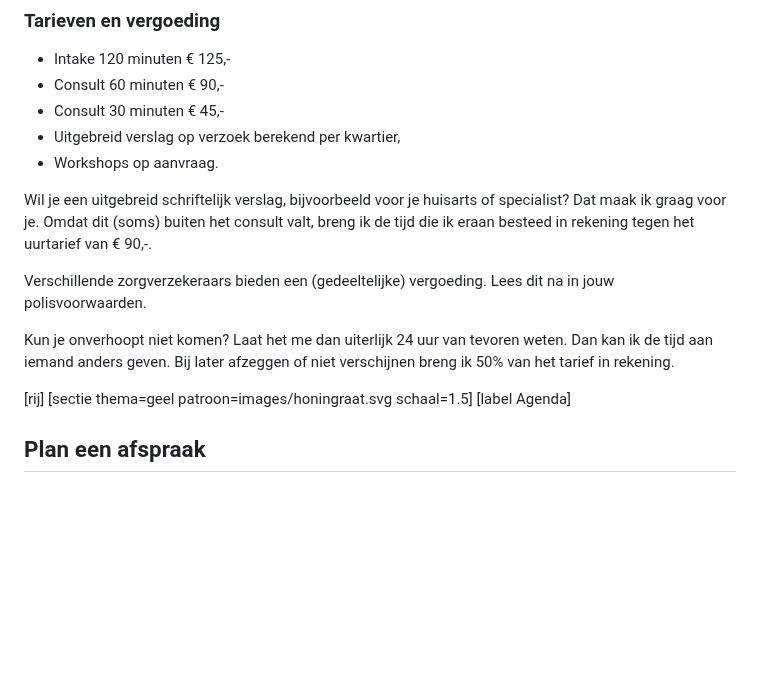
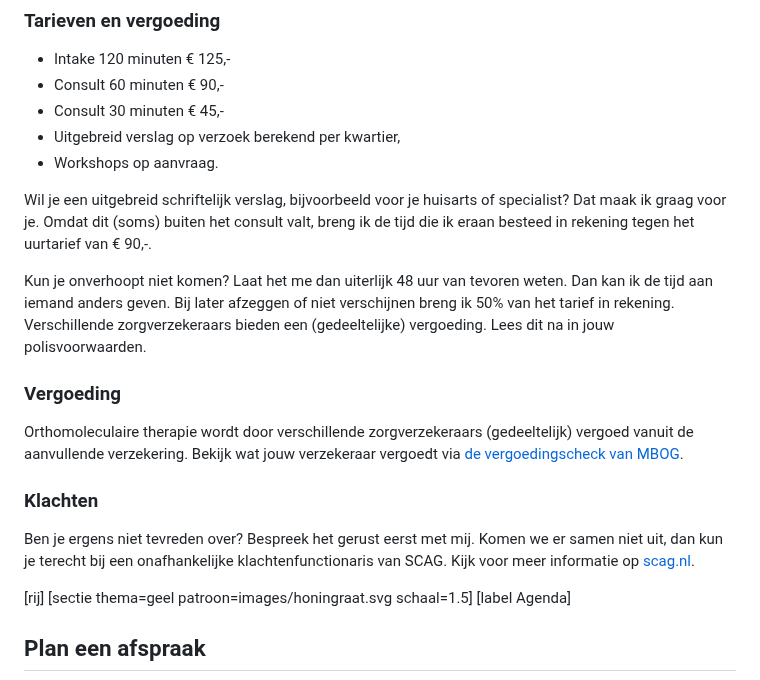
Before and after one commit to koenfranken/PraktijkJouwLagom, a Markdown page: index.md, the part around one of its changes. GitHub-like rendering; blank space fills up the shorter version.

Commit message:
Update index.md with new information and logos
Added sections on reimbursement and complaints, and included logos for affiliated organizations.

```diff
--- a/index.md
+++ b/index.md
@@ -76,9 +76,14 @@ De begeleiding stemmen we samen af. Soms is een korte terugkoppeling per mail of
 
 Wil je een uitgebreid schriftelijk verslag, bijvoorbeeld voor je huisarts of specialist? Dat maak ik graag voor je. Omdat dit (soms) buiten het consult valt, breng ik de tijd die ik eraan besteed in rekening tegen het uurtarief van € 90,-.
 
+Kun je onverhoopt niet komen? Laat het me dan uiterlijk 48 uur van tevoren weten. Dan kan ik de tijd aan iemand anders geven. Bij later afzeggen of niet verschijnen breng ik 50% van het tarief in rekening.
 Verschillende zorgverzekeraars bieden een (gedeeltelijke) vergoeding. Lees dit na in jouw polisvoorwaarden.
 
-Kun je onverhoopt niet komen? Laat het me dan uiterlijk 24 uur van tevoren weten. Dan kan ik de tijd aan iemand anders geven. Bij later afzeggen of niet verschijnen breng ik 50% van het tarief in rekening.
+### Vergoeding
+Orthomoleculaire therapie wordt door verschillende zorgverzekeraars (gedeeltelijk) vergoed vanuit de aanvullende verzekering. Bekijk wat jouw verzekeraar vergoedt via [de vergoedingscheck van MBOG](LINK-MBOG).
+
+### Klachten
+Ben je ergens niet tevreden over? Bespreek het gerust eerst met mij. Komen we er samen niet uit, dan kun je terecht bij een onafhankelijke klachtenfunctionaris van SCAG. Kijk voor meer informatie op [scag.nl](https://www.scag.nl).
 
 [rij]
 [sectie thema=geel patroon=images/honingraat.svg schaal=1.5]
```
Also changed, not shown: other parts of index.md (+10 -0 lines).
